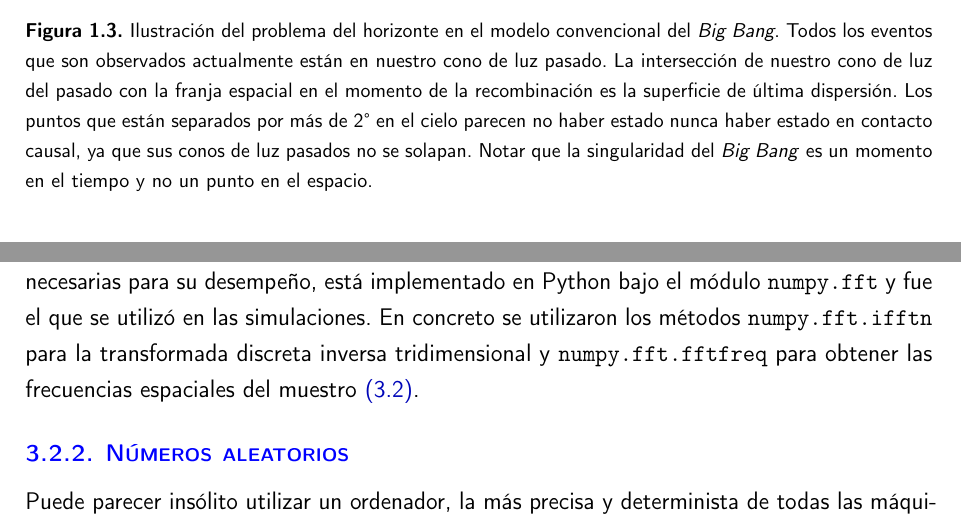
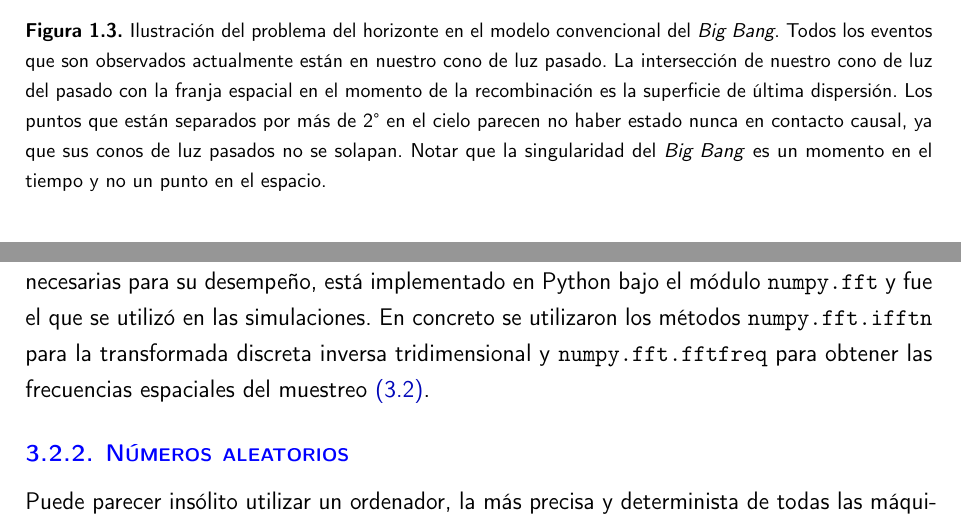
Before and after one commit to rafaariza/FS20-29-FSC, a LaTeX thesis (latex/main.tex, which reads latex/ch1.tex, latex/ch3.tex): two parts of pages 15 and 33 of 46, joined at a grey line, cut so that both start at the same text. Compiled offline with pdfLaTeX.

Commit message:
Ortografía

```diff
--- a/latex/ch1.tex
+++ b/latex/ch1.tex
@@ -83,7 +83,7 @@ Para especificar las condiciones iniciales del \textit{Hot Big Bang}, se definen
     \centering
     \def\svgwidth{0.75\textwidth}
     \input{svg/horizonproblem.pdf_tex}
-    \caption[Ilustración del problema del horizonte]{Ilustración del problema del horizonte en el modelo convencional del \textit{Big Bang}. Todos los eventos que son observados actualmente están en nuestro cono de luz pasado. La intersección de nuestro cono de luz del pasado con la franja espacial en el momento de la recombinación es la superficie de última dispersión. Los puntos que están separados por más de 2° en el cielo parecen no haber estado nunca haber estado en contacto causal, ya que sus conos de luz pasados no se solapan. Notar que la singularidad del \textit{Big Bang} es un momento en el tiempo y no un punto en el espacio.}
+    \caption[Ilustración del problema del horizonte]{Ilustración del problema del horizonte en el modelo convencional del \textit{Big Bang}. Todos los eventos que son observados actualmente están en nuestro cono de luz pasado. La intersección de nuestro cono de luz del pasado con la franja espacial en el momento de la recombinación es la superficie de última dispersión. Los puntos que están separados por más de 2° en el cielo parecen no haber estado nunca en contacto causal, ya que sus conos de luz pasados no se solapan. Notar que la singularidad del \textit{Big Bang} es un momento en el tiempo y no un punto en el espacio.}
     \label{fig::horizonproblem}
 \end{figure}
 Para visualizar el primer problema, considérense dos direcciones opuestas en el cielo. Los fotones del CMB que son recibidos de dichas direcciones fueron emitidos en los puntos etiquetados como \(q\) y \(p\) en la~\autoref{fig::horizonproblem}. Se observa que los fotones fueron liberados lo suficientemente cerca de la singularidad del \textit{Big Bang} para que los conos de luz del pasado de \(q\) y \(p\) no se superpongan. Como ningún punto se encuentra dentro de los horizontes de \(q\) y \(p\), se tiene el siguiente enigma: ¿Cómo ``saben'' los fotones procedentes de estos dos puntos que deben estar a la misma temperatura? Simplemente no hubo tiempo suficiente para que las diferencias en las temperaturas iniciales se eliminaran mediante transferencia de calor. Lo mismo se aplica para cualesquiera dos puntos en el CMB que estén separados por más de 2°~\cite{baumann2022cosmology}.
--- a/latex/ch3.tex
+++ b/latex/ch3.tex
@@ -63,7 +63,7 @@ La ecuación~\eqref{eq::danielson} es conocida como lema Danielson-Lanczos. Lo m
 
 El caso más fácil es aquel en el que el \(N\) original es una potencia entera de 2. Es recomendable que solo se utilice la FFT con \(N^z\) con \(z\) un entero~\cite{press2007numerical}. Con esta restricción de \(N\), es evidente que es posible seguir aplicando el lema de Danielson-Lanczos hasta que se hayan dividido los datos en transformaciones de longitud uno. La transformada de Fourier de longitud unitaria es simplemente la identidad que copia su única entrada en su única salida. En otras palabras, para cada patrón de \(\log_2N\) de pares e impares, hay una transformada unitaria que es solo uno de los números de entrada \(\delta_n(x)\). Se necesitan del orden de \(N\) operaciones para pasar de un patrón de pares e impares hasta el valor de la transformada final y como hay \(\log_2N\) combinaciones, el algoritmo al completo es del orden \(N\log_2N\).
 
-Este algoritmo, tanto para la transformada directa como inversa y otras funcionalidades necesarias para su desempeño, está implementado en Python bajo el módulo \texttt{numpy.fft} y fue el que se utilizó en las simulaciones. En concreto se utilizaron los métodos \texttt{numpy.fft.ifftn} para la transformada discreta inversa tridimensional y \texttt{numpy.fft.fftfreq} para obtener las frecuencias espaciales del muestro~\eqref{eq::knumbers}.
+Este algoritmo, tanto para la transformada directa como inversa y otras funcionalidades necesarias para su desempeño, está implementado en Python bajo el módulo \texttt{numpy.fft} y fue el que se utilizó en las simulaciones. En concreto se utilizaron los métodos \texttt{numpy.fft.ifftn} para la transformada discreta inversa tridimensional y \texttt{numpy.fft.fftfreq} para obtener las frecuencias espaciales del muestreo~\eqref{eq::knumbers}.
 \subsection{Números aleatorios}
 Puede parecer insólito utilizar un ordenador, la más precisa y determinista de todas las máquinas concebidas por la mente humana, para producir números ``aleatorios''. Más que insólito, puede parecer una imposibilidad conceptual. Después de todo, cualquier programa produce un resultado totalmente predecible, por lo que no es verdaderamente ``aleatorio''. Sin embargo, generadores de números aleatorios con un ordenador son de uso común. A veces se habla de secuencias generadas por ordenador como pseudoaleatorias, mientras que la palabra aleatorio se reserva para el resultado de un proceso físico intrínsecamente aleatorio, como el tiempo transcurrido entre los clics de un contador Geiger colocado junto a una muestra de algún elemento radiactivo. En este texto no se hace esta distinción y se les consideran números aleatorios.
 
```
Also changed, not shown: latex/ch4.tex (+1 -1 lines), latex/main.tex (indentation only), latex/portada.tex (indentation only), latex/ch1.tex (2 more changed lines), latex/ch3.tex (2 more changed lines).
